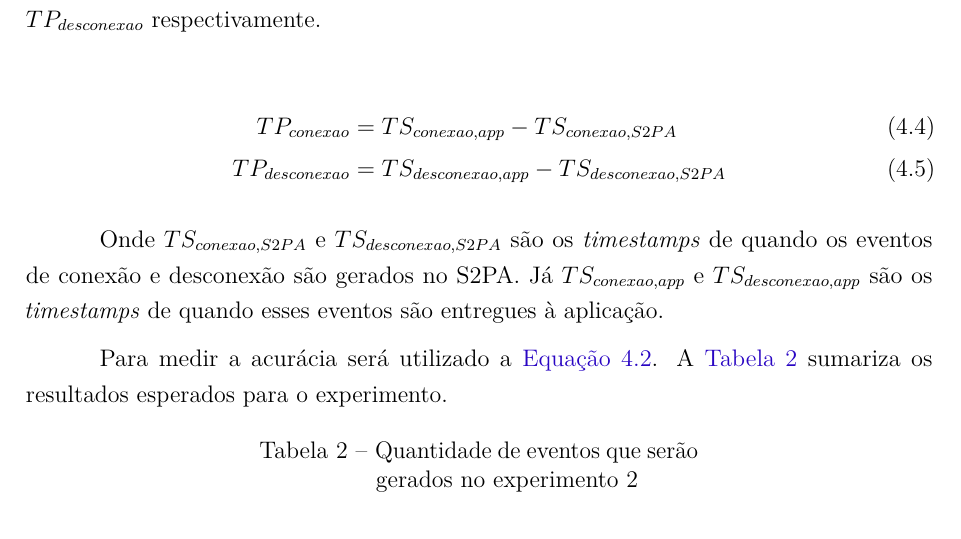
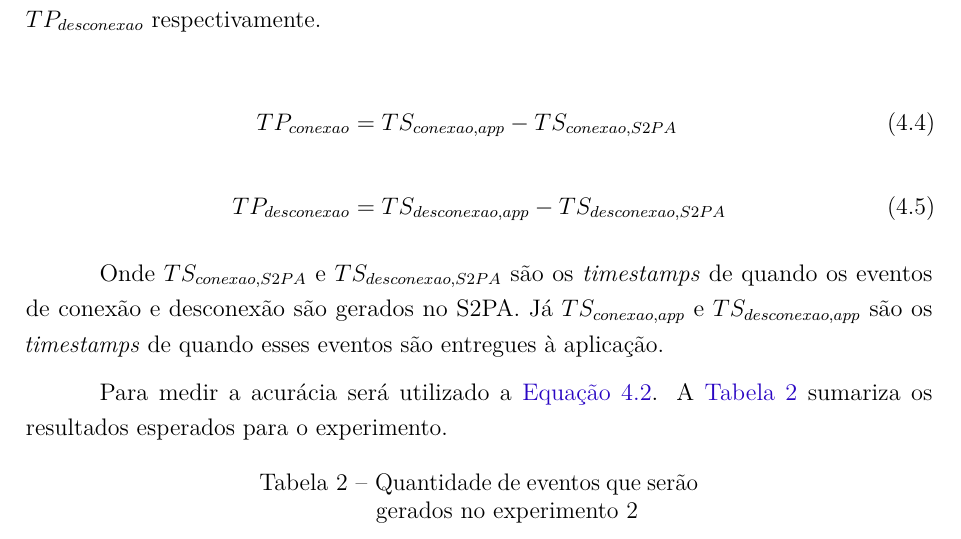
Before and after one commit to alyssoncs/Monografia, a LaTeX thesis (monografia.tex, which reads tex/avaliacao.tex): part of page 17 of 19, cut so that both start at the same text. Compiled offline with pdfLaTeX.

Commit message:
melhora o espaçamento entre equações

```diff
--- a/tex/avaliacao.tex
+++ b/tex/avaliacao.tex
@@ -153,6 +153,7 @@ A \autoref{equ:performance-discovery} será utilizada para avaliar a performance
 
 \begin{align}
 	TP_{conexao} &= TS_{conexao,app} - TS_{conexao,\stwopa{}} \label{equ:performance-connection} \\
+	\nonumber\\
 	TP_{desconexao} &= TS_{desconexao,app} - TS_{desconexao,\stwopa{}} \label{equ:performance-disconnection}
 \end{align}
 
```
